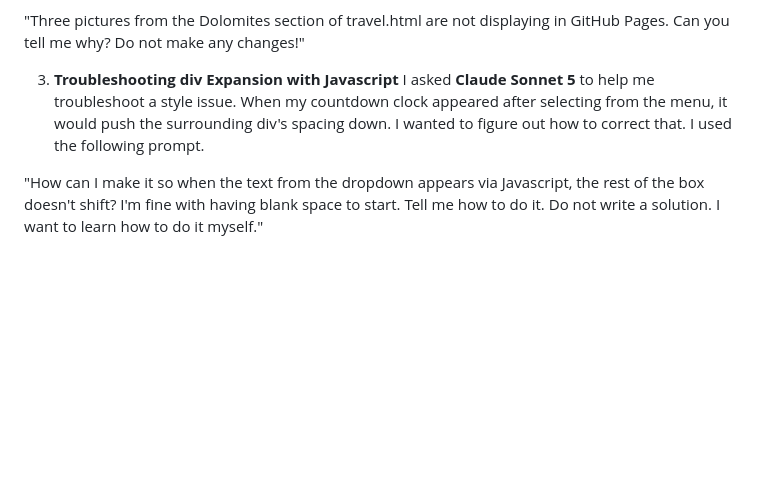
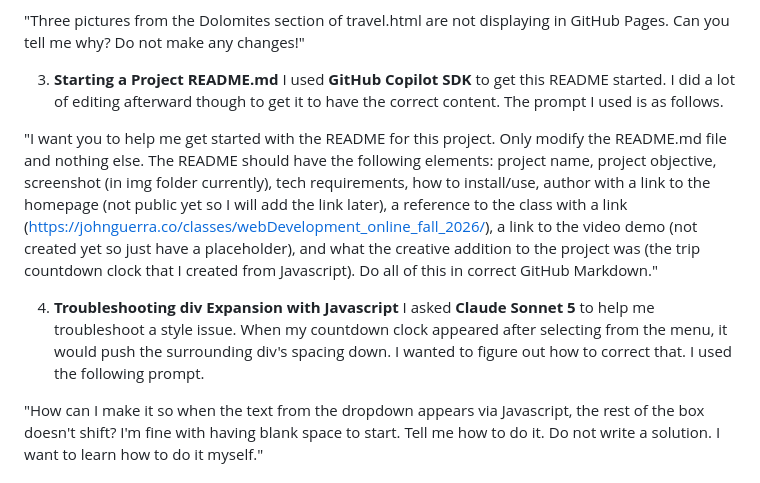
Before and after one commit to joseph-sikowitz/homepage, a Markdown page: README.md, the part around one of its changes. Rendered like a GitHub page; blank space fills up the shorter version.

```diff
--- a/README.md
+++ b/README.md
@@ -84,7 +138,11 @@ Instructor: [John Alexis Guerra Gómez](https://johnguerra.co/).
 
 "Three pictures from the Dolomites section of travel.html are not displaying in GitHub Pages. Can you tell me why? Do not make any changes!"
 
-3. **Troubleshooting div Expansion with Javascript** I asked **Claude Sonnet 5** to help me troubleshoot a style issue. When my countdown clock appeared after selecting from the menu, it would push the surrounding div's spacing down. I wanted to figure out how to correct that. I used the following prompt.
+3. **Starting a Project README.md** I used **GitHub Copilot SDK** to get this README started. I did a lot of editing afterward though to get it to have the correct content. The prompt I used is as follows.
+
+"I want you to help me get started with the README for this project. Only modify the README.md file and nothing else. The README should have the following elements: project name, project objective, screenshot (in img folder currently), tech requirements, how to install/use, author with a link to the homepage (not public yet so I will add the link later), a reference to the class with a link (https://johnguerra.co/classes/webDevelopment_online_fall_2026/), a link to the video demo (not created yet so just have a placeholder), and what the creative addition to the project was (the trip countdown clock that I created from Javascript). Do all of this in correct GitHub Markdown."
+
+4. **Troubleshooting div Expansion with Javascript** I asked **Claude Sonnet 5** to help me troubleshoot a style issue. When my countdown clock appeared after selecting from the menu, it would push the surrounding div's spacing down. I wanted to figure out how to correct that. I used the following prompt.
 
 "How can I make it so when the text from the dropdown appears via Javascript, the rest of the box doesn't shift? I'm fine with having blank space to start. Tell me how to do it. Do not write a solution. I want to learn how to do it myself."
 
```
Also changed, not shown: other parts of README.md (+60 -6 lines).
